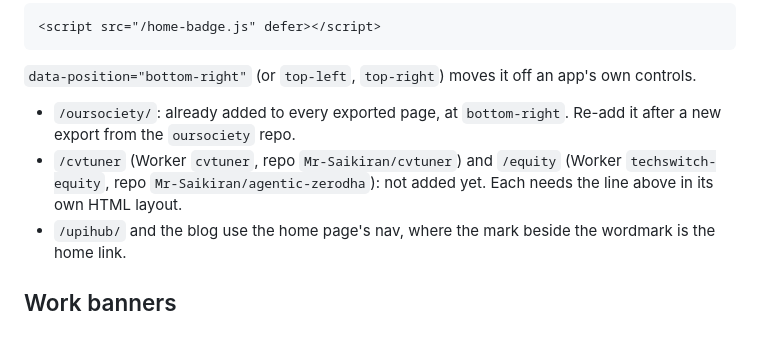
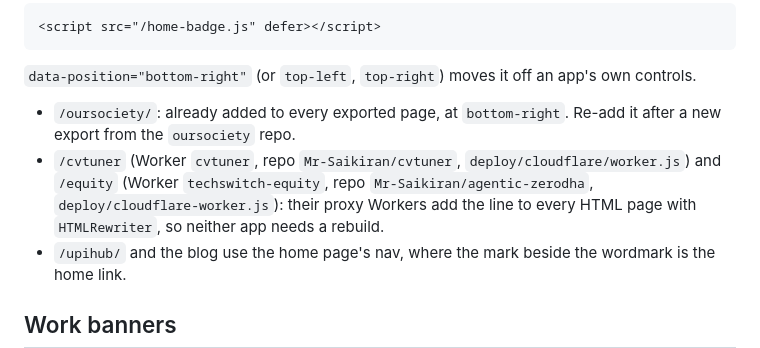
Before and after one commit to Mr-Saikiran/techswitch-website, a Markdown page: README.md, the part around the change. Rendered like a GitHub page.

Commit message:
README: CVTuner and Equity add the home badge in their proxy Workers
Co-Authored-By: Claude Opus 5.5 <noreply@anthropic.com>

```diff
--- a/README.md
+++ b/README.md
@@ -108,7 +108,7 @@ Without them the workflow only builds and warns. Deploying by hand with
 `data-position="bottom-right"` (or `top-left`, `top-right`) moves it off an app's own controls.
 
 - `/oursociety/`: already added to every exported page, at `bottom-right`. Re-add it after a new export from the `oursociety` repo.
-- `/cvtuner` (Worker `cvtuner`, repo `Mr-Saikiran/cvtuner`) and `/equity` (Worker `techswitch-equity`, repo `Mr-Saikiran/agentic-zerodha`): not added yet. Each needs the line above in its own HTML layout.
+- `/cvtuner` (Worker `cvtuner`, repo `Mr-Saikiran/cvtuner`, `deploy/cloudflare/worker.js`) and `/equity` (Worker `techswitch-equity`, repo `Mr-Saikiran/agentic-zerodha`, `deploy/cloudflare-worker.js`): their proxy Workers add the line to every HTML page with `HTMLRewriter`, so neither app needs a rebuild.
 - `/upihub/` and the blog use the home page's nav, where the mark beside the wordmark is the home link.
 
 ## Work banners
```
